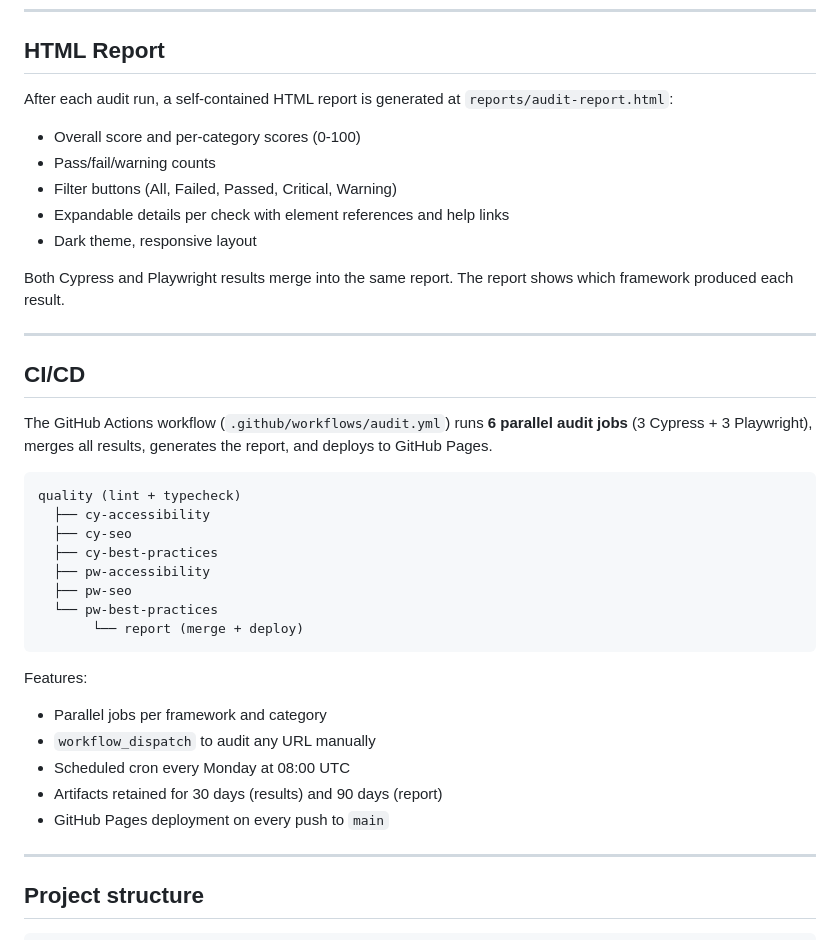
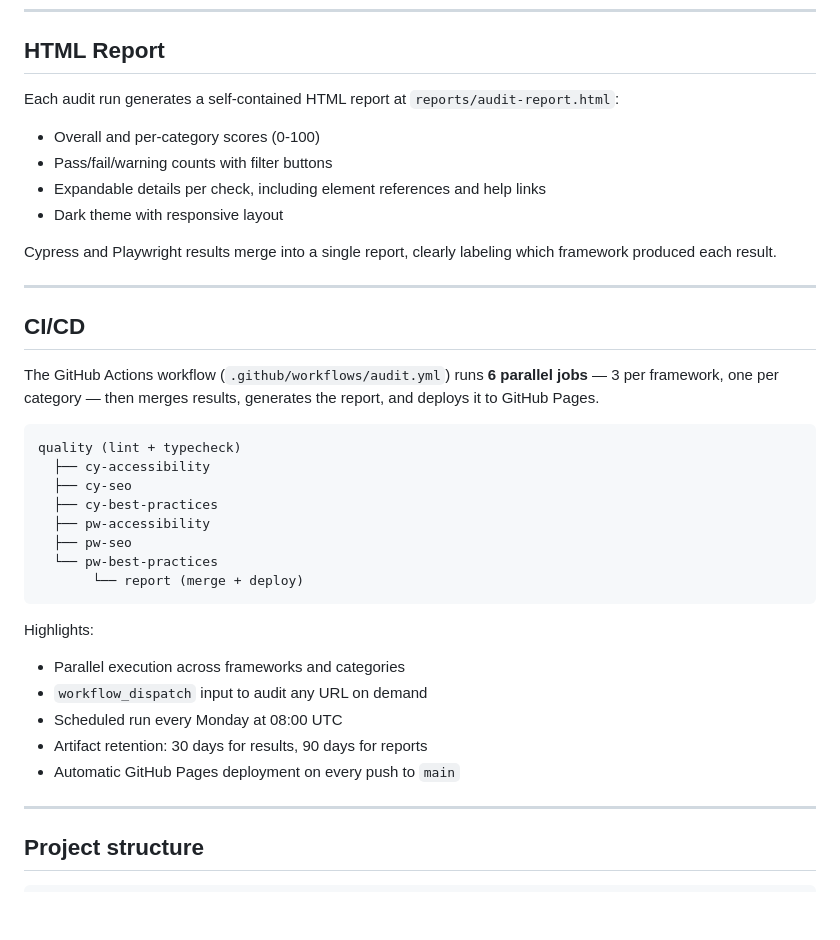
Before and after one commit to yDkay/web-quality-audit, a Markdown page: README.md, the part around one of its changes. Drawn GitHub-style; blank space fills up the shorter version.

````diff
--- a/README.md
+++ b/README.md
@@ -134,21 +133,20 @@ CLI flags always override the config file.
 
 ## HTML Report
 
-After each audit run, a self-contained HTML report is generated at `reports/audit-report.html`:
+Each audit run generates a self-contained HTML report at `reports/audit-report.html`:
 
-- Overall score and per-category scores (0-100)
-- Pass/fail/warning counts
-- Filter buttons (All, Failed, Passed, Critical, Warning)
-- Expandable details per check with element references and help links
-- Dark theme, responsive layout
+- Overall and per-category scores (0-100)
+- Pass/fail/warning counts with filter buttons
+- Expandable details per check, including element references and help links
+- Dark theme with responsive layout
 
-Both Cypress and Playwright results merge into the same report. The report shows which framework produced each result.
+Cypress and Playwright results merge into a single report, clearly labeling which framework produced each result.
 
 ---
 
 ## CI/CD
 
-The GitHub Actions workflow (`.github/workflows/audit.yml`) runs **6 parallel audit jobs** (3 Cypress + 3 Playwright), merges all results, generates the report, and deploys to GitHub Pages.
+The GitHub Actions workflow (`.github/workflows/audit.yml`) runs **6 parallel jobs** — 3 per framework, one per category — then merges results, generates the report, and deploys it to GitHub Pages.
 
 ```
 quality (lint + typecheck)
@@ -161,13 +159,13 @@ quality (lint + typecheck)
        └── report (merge + deploy)
 ```
 
-Features:
+Highlights:
 
-- Parallel jobs per framework and category
-- `workflow_dispatch` to audit any URL manually
-- Scheduled cron every Monday at 08:00 UTC
-- Artifacts retained for 30 days (results) and 90 days (report)
-- GitHub Pages deployment on every push to `main`
+- Parallel execution across frameworks and categories
+- `workflow_dispatch` input to audit any URL on demand
+- Scheduled run every Monday at 08:00 UTC
+- Artifact retention: 30 days for results, 90 days for reports
+- Automatic GitHub Pages deployment on every push to `main`
 
 ---
 
````
Also changed, not shown: other parts of README.md (+18 -19 lines).
